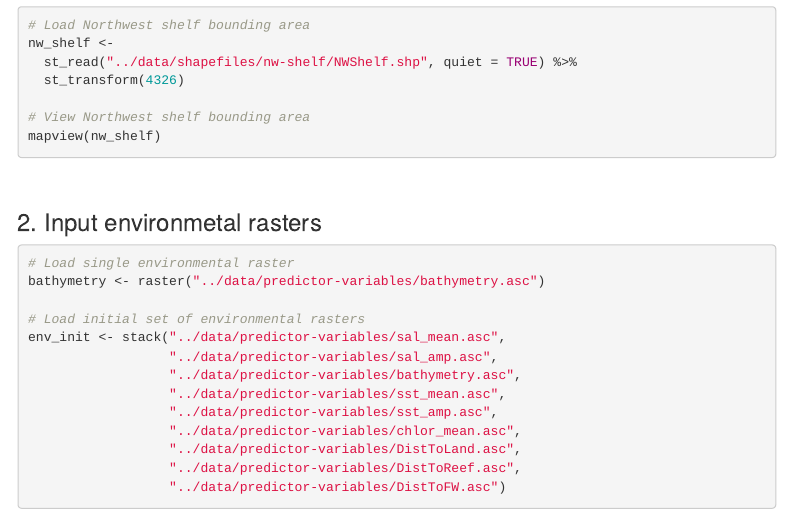
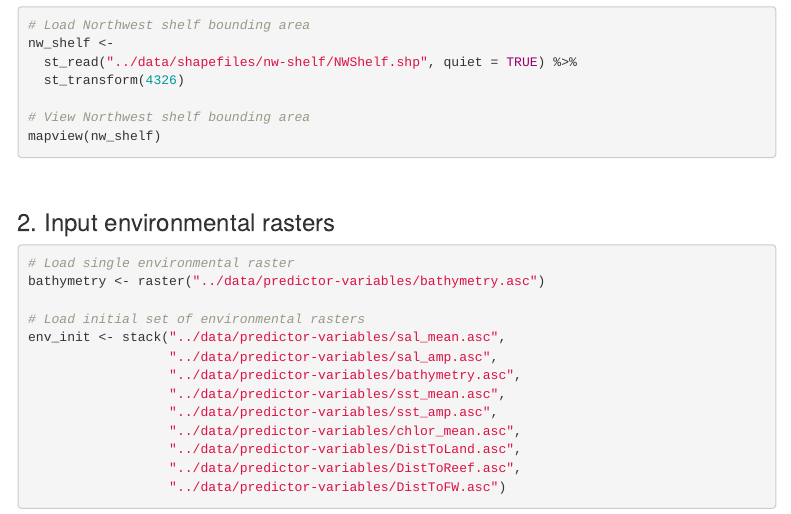
Before and after one commit to grcvhon/atm-analysis, an R Markdown document (markdown/MaxEnt-modelling.Rmd): the page in a window 1100 px wide, from 650 px down. Rendered offline with R 4.5, knitr and Pandoc, with nearby package versions; the code chunks are not run, so their results and figures are left out; menus at the side of the page are left out.

Commit message:
update markdown

````diff
--- a/markdown/MaxEnt-modelling.Rmd
+++ b/markdown/MaxEnt-modelling.Rmd
@@ -57,7 +57,7 @@ mapview(nw_shelf)
 
 
 
-### 2. Input environmetal rasters
+### 2. Input environmental rasters
 
 ```{r input environmental rasters, message=FALSE, warning=FALSE, results=FALSE}
 # Load single environmental raster
````
